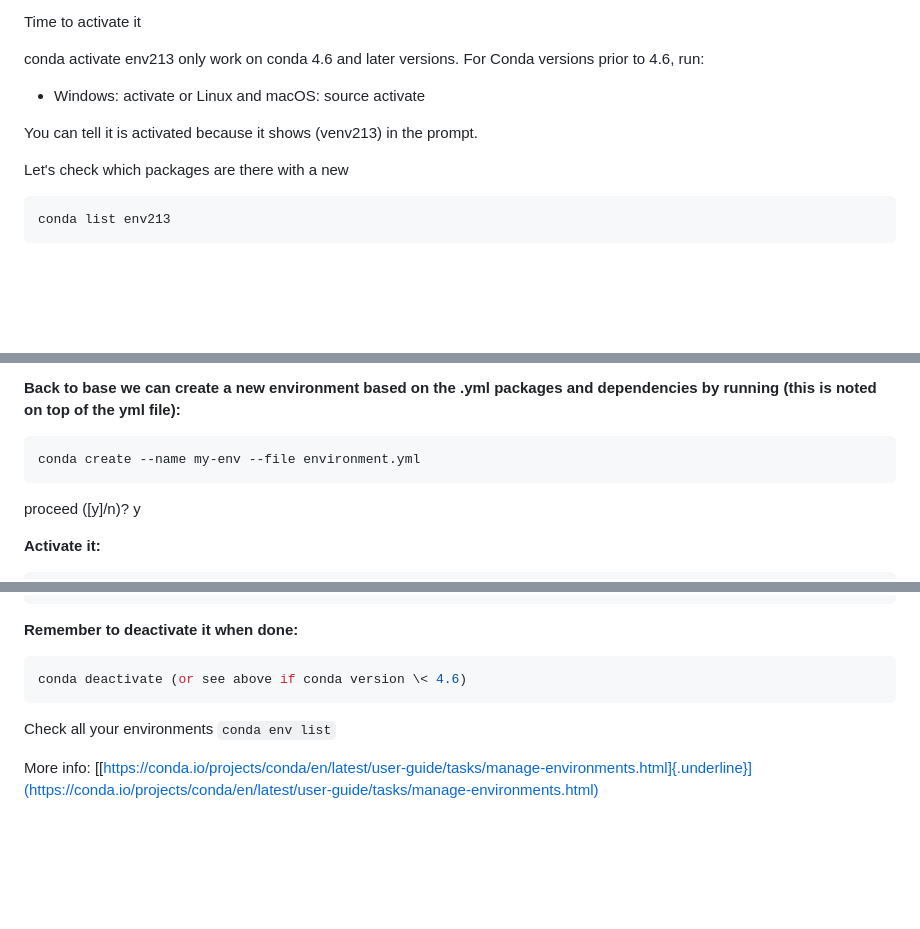
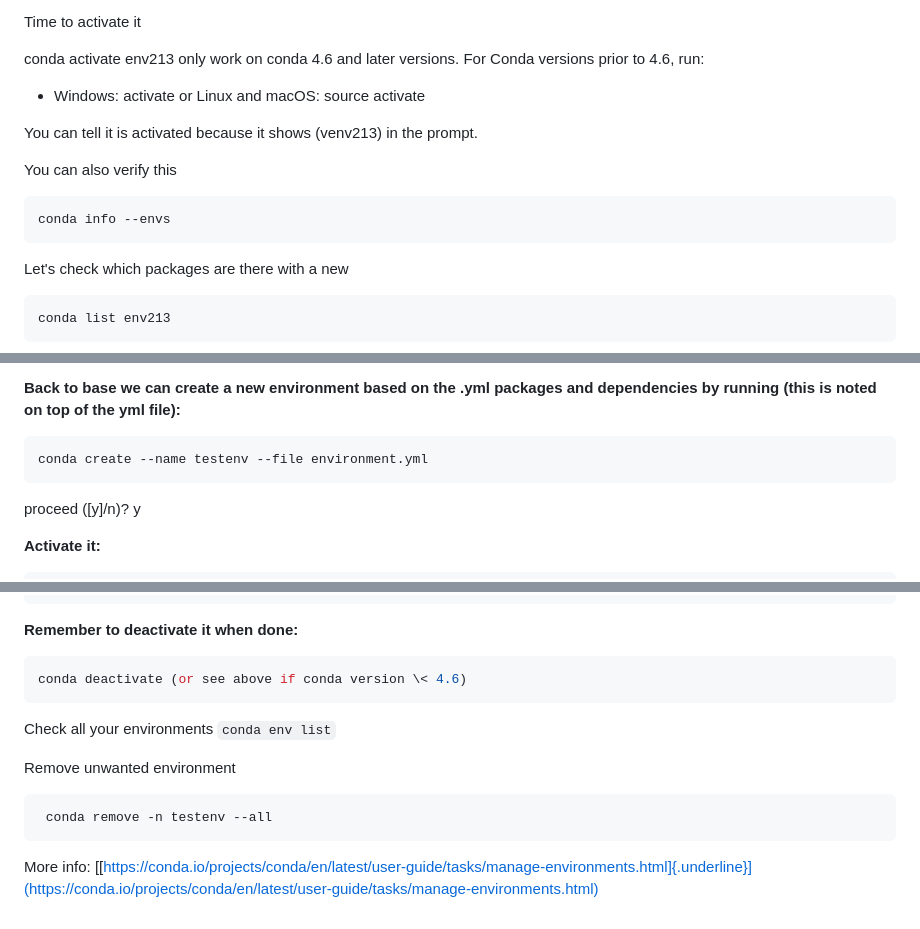
Before and after one commit to UCSB-Library-Research-Data-Services/bren-eds213, a Markdown page: modules/week07/virtual-environments-notes.md, 3 parts joined by grey strips. GitHub-like rendering; blank space fills up the shorter version.

Commit message:
add more on conda

````diff
--- a/modules/week07/virtual-environments-notes.md
+++ b/modules/week07/virtual-environments-notes.md
@@ -288,6 +288,12 @@ Conda versions prior to 4.6, run:
 
 You can tell it is activated because it shows (venv213) in the prompt.
 
+You can also verify this
+
+```bash
+conda info --envs
+```
+
 Let's check which packages are there with a new
 
 ```bash
@@ -370,7 +376,7 @@ packages and dependencies by running (this is noted on top of the yml
 file):**
 
 ```bash
-conda create --name my-env --file environment.yml
+conda create --name testenv --file environment.yml
 ```
 
 proceed (\[y\]/n)? y
@@ -396,5 +402,11 @@ conda deactivate (or see above if conda version \< 4.6)
 
 Check all your environments `conda env list`
 
+Remove unwanted environment
+
+```python
+ conda remove -n testenv --all
+ ```
+
 More info:
 [[https://conda.io/projects/conda/en/latest/user-guide/tasks/manage-environments.html]{.underline}](https://conda.io/projects/conda/en/latest/user-guide/tasks/manage-environments.html)
````
